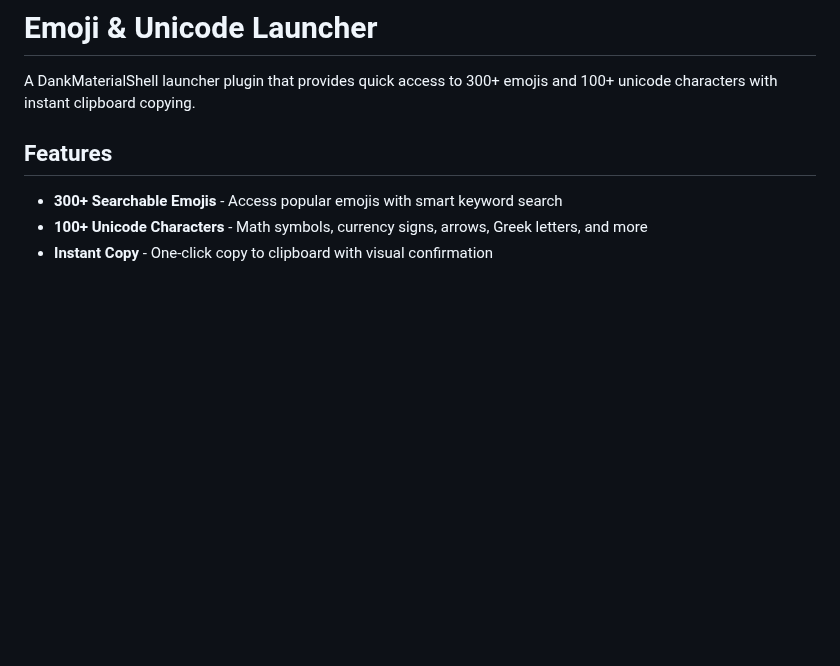
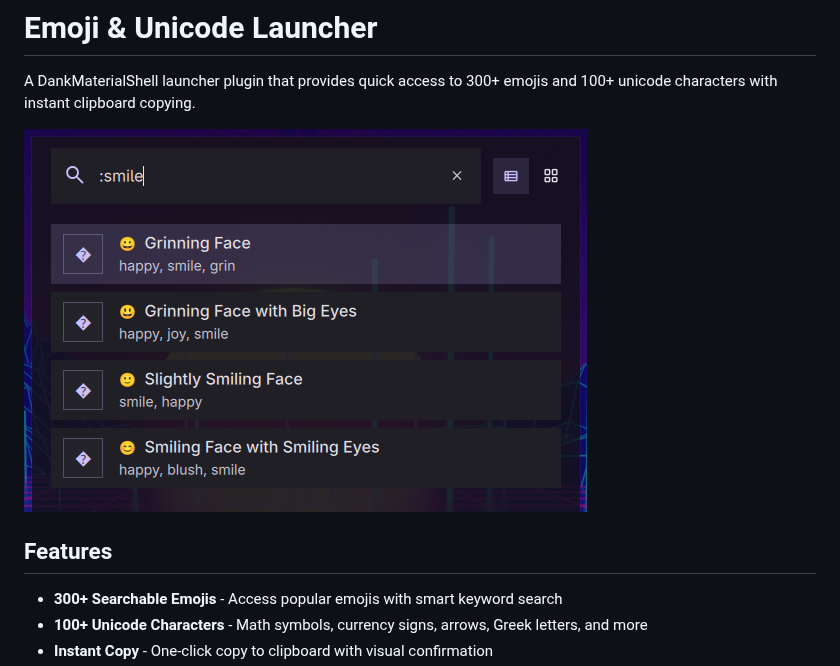
Before and after one commit to devnullvoid/dms-emoji-launcher, a Markdown page: README.md, the part around the change. GitHub-like rendering; pictures changed too: screenshot.png (added); blank space fills up the shorter version.

Commit message:
add screenshot

```diff
--- a/README.md
+++ b/README.md
@@ -1,6 +1,8 @@
 # Emoji & Unicode Launcher
 
 A DankMaterialShell launcher plugin that provides quick access to 300+ emojis and 100+ unicode characters with instant clipboard copying.
+
+![Screenshot](screenshot.png)
 
 ## Features
 
```
